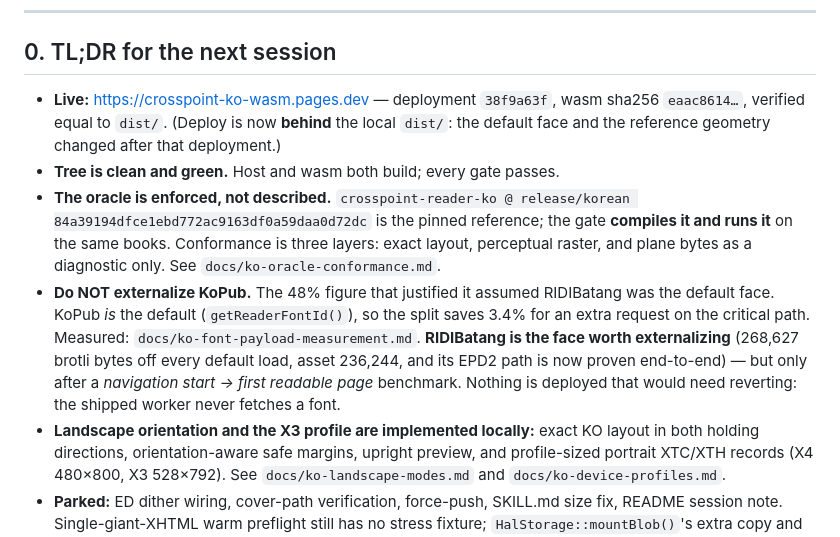
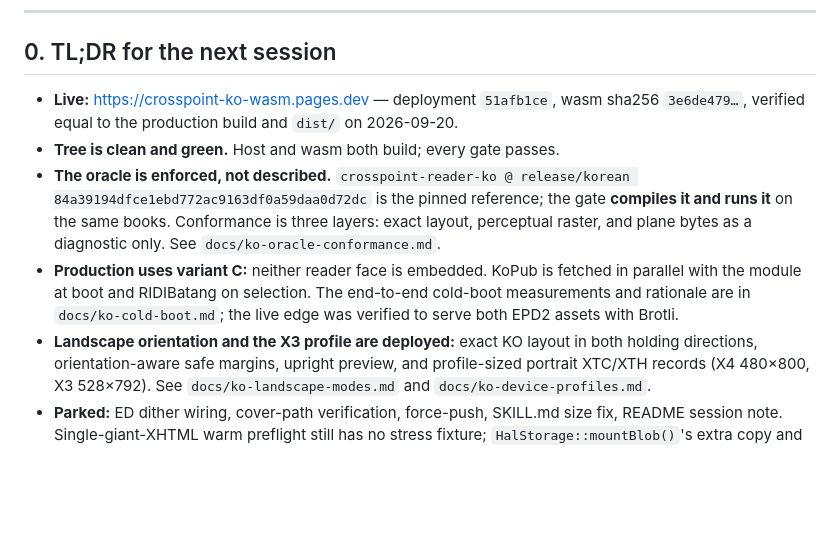
Before and after one commit to zgredex/crosspoint-ko-wasm, a Markdown page: docs/HANDOFF.md, the part around the change. Rendered like a GitHub page; blank space fills up the shorter version.

Commit message:
Record X3 landscape deployment

```diff
--- a/docs/HANDOFF.md
+++ b/docs/HANDOFF.md
@@ -7,21 +7,17 @@
 
 ## 0. TL;DR for the next session
 
-- **Live:** https://crosspoint-ko-wasm.pages.dev — deployment `38f9a63f`, wasm sha256 `eaac8614…`,
-  verified equal to `dist/`. (Deploy is now **behind** the local `dist/`: the default face and the
-  reference geometry changed after that deployment.)
+- **Live:** https://crosspoint-ko-wasm.pages.dev — deployment `51afb1ce`, wasm sha256 `3e6de479…`,
+  verified equal to the production build and `dist/` on 2026-09-20.
 - **Tree is clean and green.** Host and wasm both build; every gate passes.
 - **The oracle is enforced, not described.** `crosspoint-reader-ko @ release/korean
   84a39194dfce1ebd772ac9163df0a59daa0d72dc` is the pinned reference; the gate **compiles it and runs
   it** on the same books. Conformance is three layers: exact layout, perceptual raster, and
   plane bytes as a diagnostic only. See `docs/ko-oracle-conformance.md`.
-- **Do NOT externalize KoPub.** The 48% figure that justified it assumed RIDIBatang was the default
-  face. KoPub *is* the default (`getReaderFontId()`), so the split saves 3.4% for an extra request on
-  the critical path. Measured: `docs/ko-font-payload-measurement.md`. **RIDIBatang is the face worth
-  externalizing** (268,627 brotli bytes off every default load, asset 236,244, and its EPD2 path is
-  now proven end-to-end) — but only after a *navigation start → first readable page* benchmark.
-  Nothing is deployed that would need reverting: the shipped worker never fetches a font.
-- **Landscape orientation and the X3 profile are implemented locally:** exact KO layout in both
+- **Production uses variant C:** neither reader face is embedded. KoPub is fetched in parallel with
+  the module at boot and RIDIBatang on selection. The end-to-end cold-boot measurements and rationale
+  are in `docs/ko-cold-boot.md`; the live edge was verified to serve both EPD2 assets with Brotli.
+- **Landscape orientation and the X3 profile are deployed:** exact KO layout in both
   holding directions, orientation-aware safe margins, upright preview, and profile-sized portrait
   XTC/XTH records (X4 480×800, X3 528×792). See `docs/ko-landscape-modes.md` and
   `docs/ko-device-profiles.md`.
```
